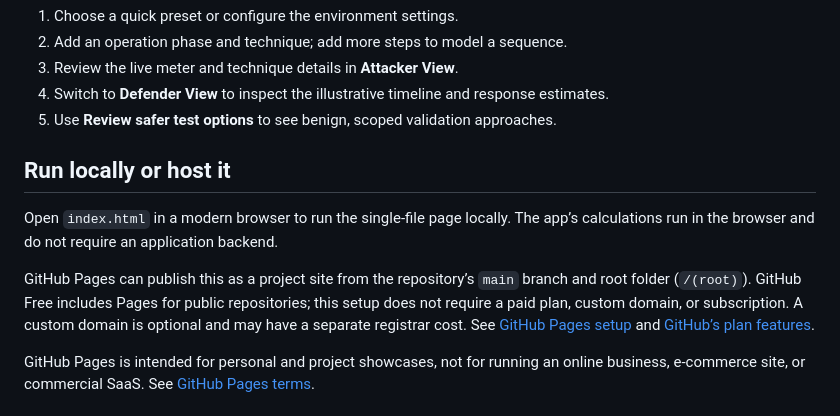
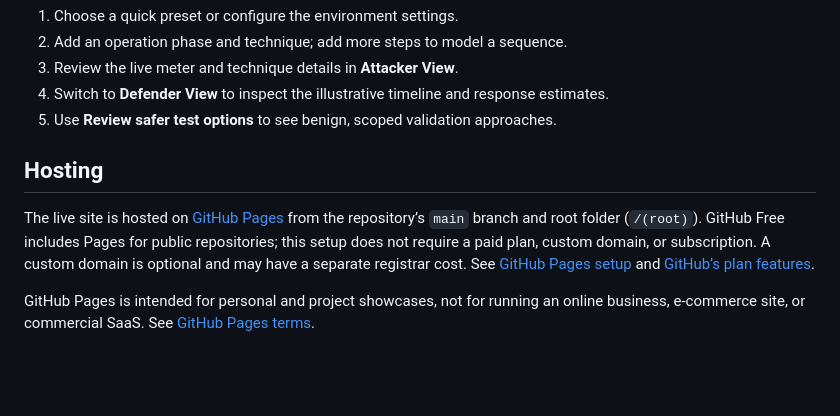
Before and after one commit to aryasahil96-manu/rednoise-index, a Markdown page: README.md, the part around the change. Rendered like a GitHub page; blank space fills up the shorter version.

Commit message:
Remove local-run instructions from README

```diff
--- a/README.md
+++ b/README.md
@@ -69,11 +69,9 @@ The centered guide dialog contains **Overview**, **How to use**, and **Disclaime
 4. Switch to **Defender View** to inspect the illustrative timeline and response estimates.
 5. Use **Review safer test options** to see benign, scoped validation approaches.
 
-## Run locally or host it
+## Hosting
 
-Open `index.html` in a modern browser to run the single-file page locally. The app’s calculations run in the browser and do not require an application backend.
-
-GitHub Pages can publish this as a project site from the repository’s `main` branch and root folder (`/(root)`). GitHub Free includes Pages for public repositories; this setup does not require a paid plan, custom domain, or subscription. A custom domain is optional and may have a separate registrar cost. See [GitHub Pages setup](https://docs.github.com/en/pages/getting-started-with-github-pages/configuring-a-publishing-source-for-your-github-pages-site) and [GitHub’s plan features](https://docs.github.com/en/get-started/learning-about-github/githubs-plans).
+The live site is hosted on [GitHub Pages](https://aryasahil96-manu.github.io/rednoise-index/) from the repository’s `main` branch and root folder (`/(root)`). GitHub Free includes Pages for public repositories; this setup does not require a paid plan, custom domain, or subscription. A custom domain is optional and may have a separate registrar cost. See [GitHub Pages setup](https://docs.github.com/en/pages/getting-started-with-github-pages/configuring-a-publishing-source-for-your-github-pages-site) and [GitHub’s plan features](https://docs.github.com/en/get-started/learning-about-github/githubs-plans).
 
 GitHub Pages is intended for personal and project showcases, not for running an online business, e-commerce site, or commercial SaaS. See [GitHub Pages terms](https://docs.github.com/en/site-policy/github-terms/github-terms-for-additional-products-and-features).
 
```
